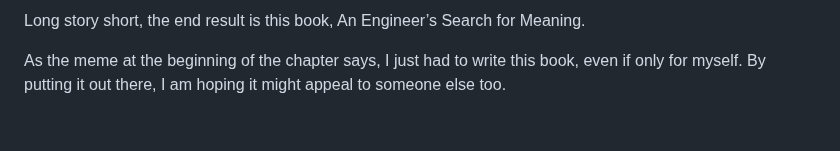
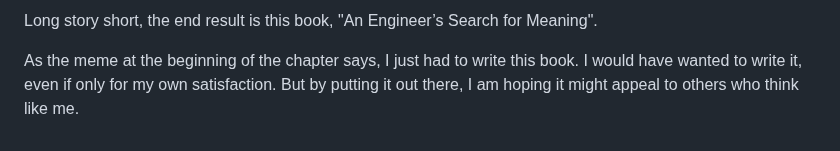
Before and after one commit to vinhub/lifevisor-book, a Markdown page: raw/01-motivation.md, the part around one of its changes. Drawn GitHub-style.

```diff
--- a/raw/01-motivation.md
+++ b/raw/01-motivation.md
@@ -202,4 +202,4 @@ The feeling was so nice that I felt I had to share it.
 
-Long story short, the end result is this book, An Engineer’s Search for Meaning.
+Long story short, the end result is this book, "An Engineer’s Search for Meaning".
 
-As the meme at the beginning of the chapter says, I just had to write this book, even if only for myself. By putting it out there, I am hoping it might appeal to someone else too.
+As the meme at the beginning of the chapter says, I just had to write this book. I would have wanted to write it, even if only for my own satisfaction. But by putting it out there, I am hoping it might appeal to others who think like me.
```
Also changed, not shown: other parts of raw/01-motivation.md (+18 -18 lines).
